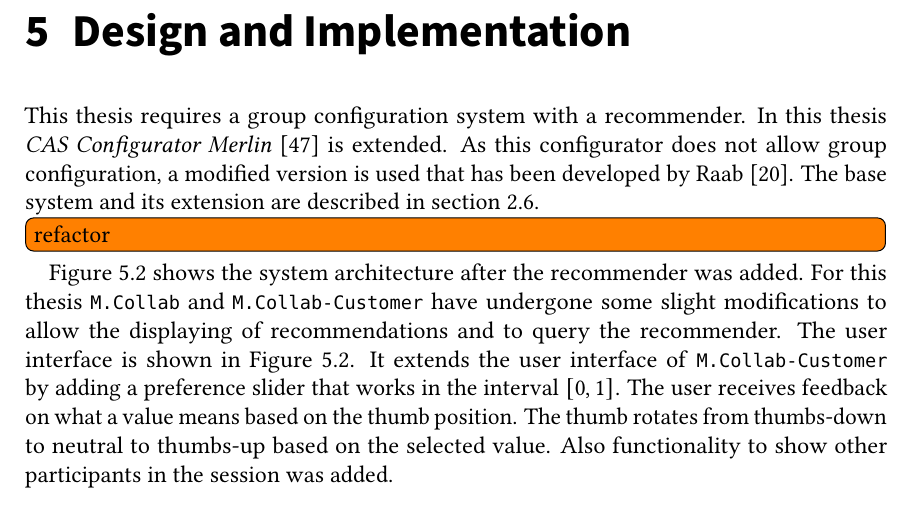
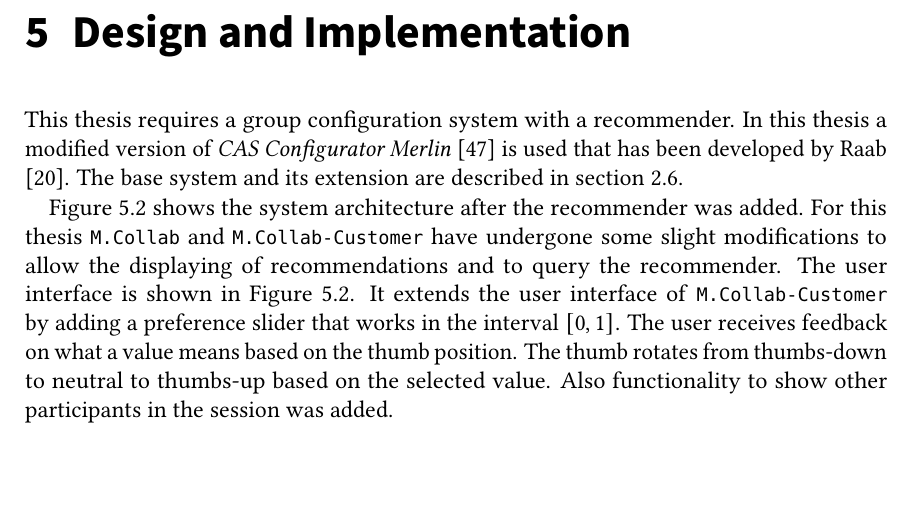
Before and after one commit to 13hannes11/bachelor_thesis, a LaTeX thesis (30_Thesis/thesis.tex, which reads 30_Thesis/sections/50_design_and_implementation.tex): part of page 37 of 69, cut so that both start at the same text, the shorter picture padded with empty space. Compiled offline with pdfLaTeX; a LaTeX package or settings file that is missing is left out.

Commit message:
improve introduction text of implementation chaptzer

```diff
--- a/30_Thesis/sections/50_design_and_implementation.tex
+++ b/30_Thesis/sections/50_design_and_implementation.tex
@@ -1,8 +1,7 @@
 \chapter{Design and Implementation}
 \label{ch:DesignImplementation}
 
-This thesis requires a group configuration system with a recommender. In this thesis \emph{CAS Configurator Merlin} \cite{IndustrySpecificProduct2020} is extended. As this configurator does not allow group configuration, a modified version is used that has been developed by \citeauthor{raabKollaborativeProduktkonfigurationEchtzeit2019} \cite{raabKollaborativeProduktkonfigurationEchtzeit2019}. The base system and its extension are described in \autoref{sec:Foundations:BaseSystem}.
-\todo[inline]{refactor}
+This thesis requires a group configuration system with a recommender. In this thesis a modified version of \emph{CAS Configurator Merlin} \cite{IndustrySpecificProduct2020} is used that has been developed by \citeauthor{raabKollaborativeProduktkonfigurationEchtzeit2019} \cite{raabKollaborativeProduktkonfigurationEchtzeit2019}. The base system and its extension are described in \autoref{sec:Foundations:BaseSystem}.
 
 \autoref{fig:DesignImplementation:RecommenderForCollaborativeConfiguratorMerlin} shows the system architecture after the recommender was added. For this thesis \texttt{M.Collab} and \texttt{M.Collab-Customer} have undergone some slight modifications to allow the displaying of recommendations and to query the recommender. The user interface is shown in \autoref{fig:DesignImplementation:RecommenderForCollaborativeConfiguratorMerlin}. It extends the user interface of \texttt{M.Collab-Customer} by adding a preference slider that works in the interval $[0,1]$. The user receives feedback on what a value means based on the thumb position. The thumb rotates from thumbs-down to neutral to thumbs-up based on the selected value. Also functionality to show other participants in the session was added.
 
```
